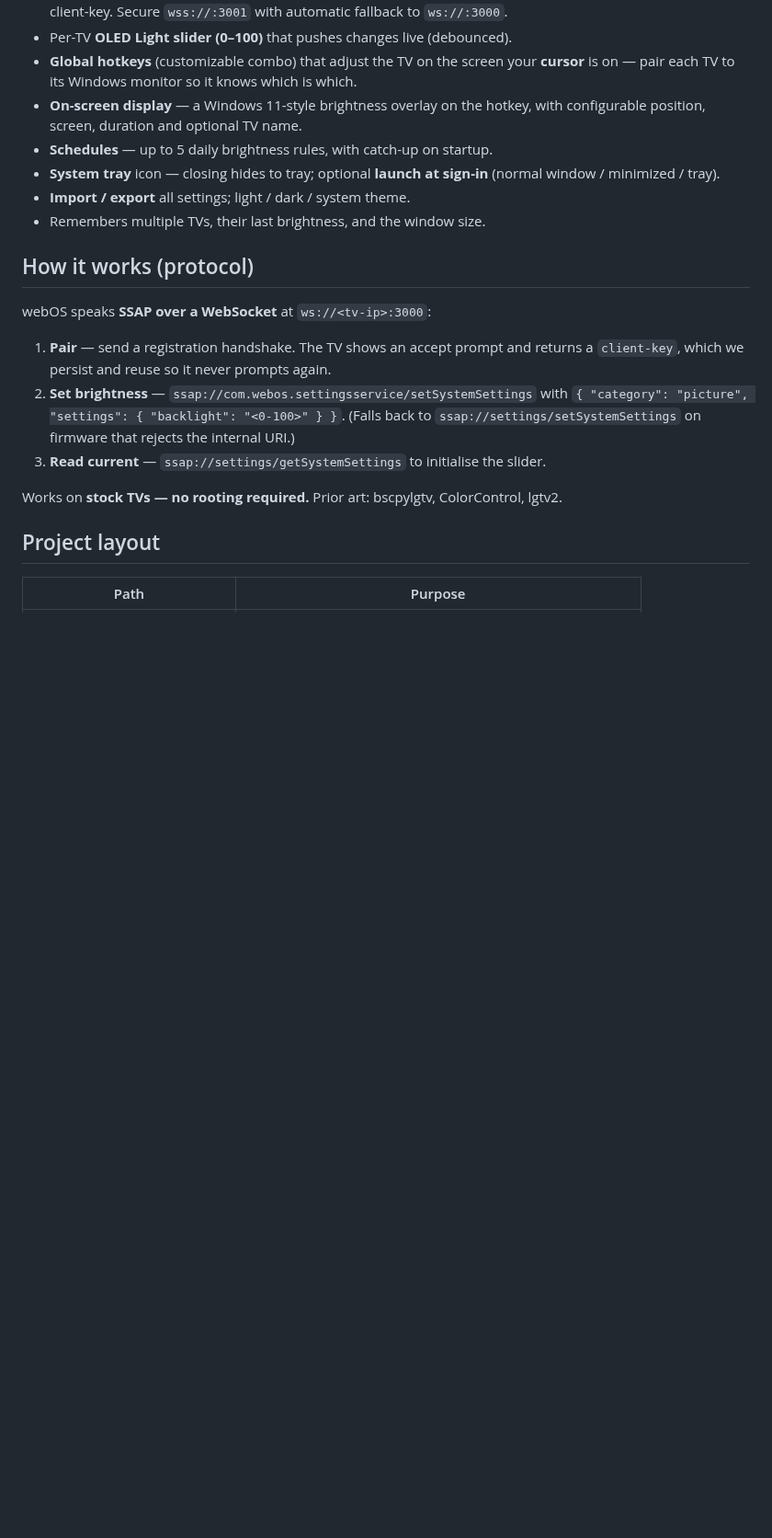
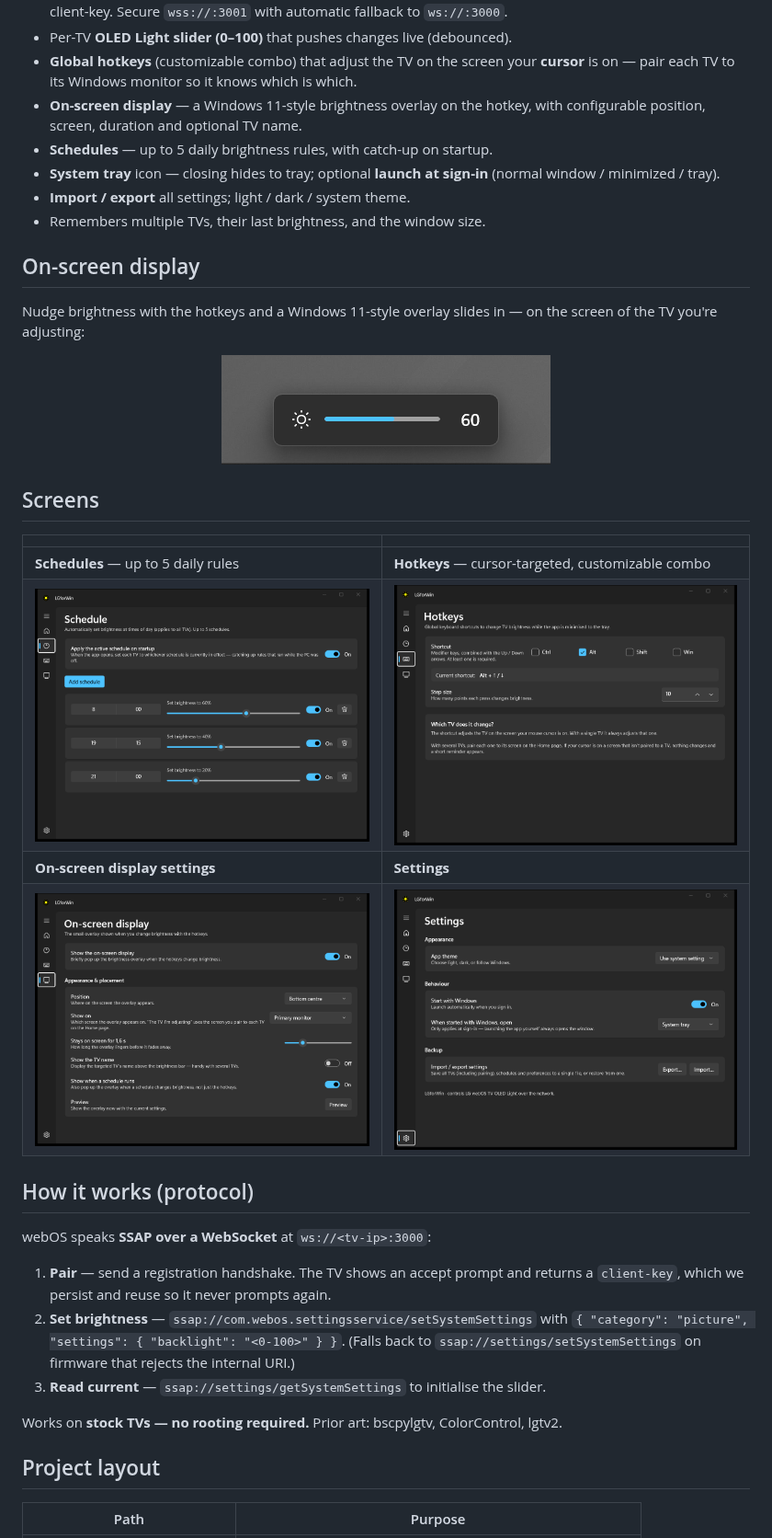
Before and after one commit to itsAllexB/LGforWin, a Markdown page: README.md, the part around one of its changes. Shown at 92% size. Drawn GitHub-style; pictures changed too: docs/screenshots/hotkeys.png (added), docs/screenshots/osd.png (added), docs/screenshots/overlay.png (added); blank space fills up the shorter version.

Commit message:
docs: add UI screenshots to the README, refresh stale hotkey wording
- Screenshots of Home, Schedule, Hotkeys, On-screen display and Settings,
  plus the brightness OSD overlay, embedded in the README (hero + gallery).
- Update the Home and OSD copy to reflect cursor-targeted hotkeys
  (they adjust the TV on the cursor's screen, not a "selected" TV).

Co-Authored-By: Claude Opus 4.8 (1M context) <noreply@anthropic.com>

```diff
--- a/README.md
+++ b/README.md
@@ -23,6 +27,24 @@ from your desk — with a slider, the system tray, or global hotkeys.
   (normal window / minimized / tray).
 - **Import / export** all settings; light / dark / system theme.
 - Remembers multiple TVs, their last brightness, and the window size.
+
+## On-screen display
+
+Nudge brightness with the hotkeys and a Windows 11-style overlay slides in — on the
+screen of the TV you're adjusting:
+
+<p align="center">
+  <img src="docs/screenshots/overlay.png" alt="Brightness on-screen display overlay">
+</p>
+
+## Screens
+
+|  |  |
+|:--|:--|
+| **Schedules** — up to 5 daily rules | **Hotkeys** — cursor-targeted, customizable combo |
+| ![Schedules](docs/screenshots/schedule.png) | ![Hotkeys](docs/screenshots/hotkeys.png) |
+| **On-screen display settings** | **Settings** |
+| ![On-screen display settings](docs/screenshots/osd.png) | ![Settings](docs/screenshots/settings.png) |
 
 ## How it works (protocol)
 
```
Also changed, not shown: other parts of README.md (+4 -0 lines), docs/screenshots/home.png (added), 2 other files.
